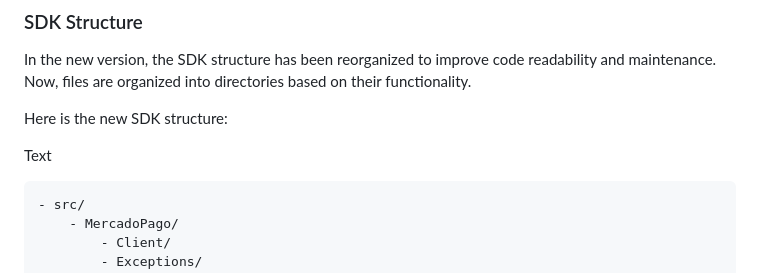
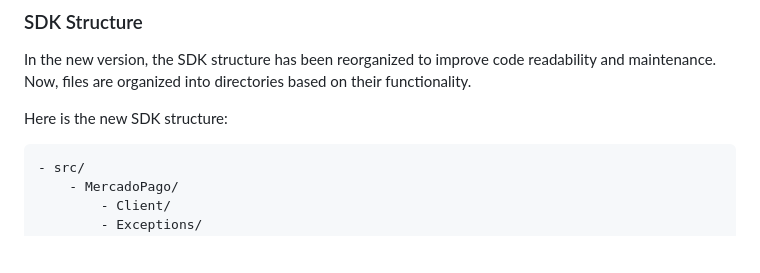
Before and after one commit to mercadopago/sdk-php, a Markdown page: MIGRATION_GUIDE.md, the part around the change. GitHub-like rendering; blank space fills up the shorter version.

````diff
--- a/MIGRATION_GUIDE.md
+++ b/MIGRATION_GUIDE.md
@@ -13,7 +13,6 @@ In the new version, the SDK structure has been reorganized to improve code reada
 
 Here is the new SDK structure:
 
-Text
 ```
 - src/
     - MercadoPago/
````
